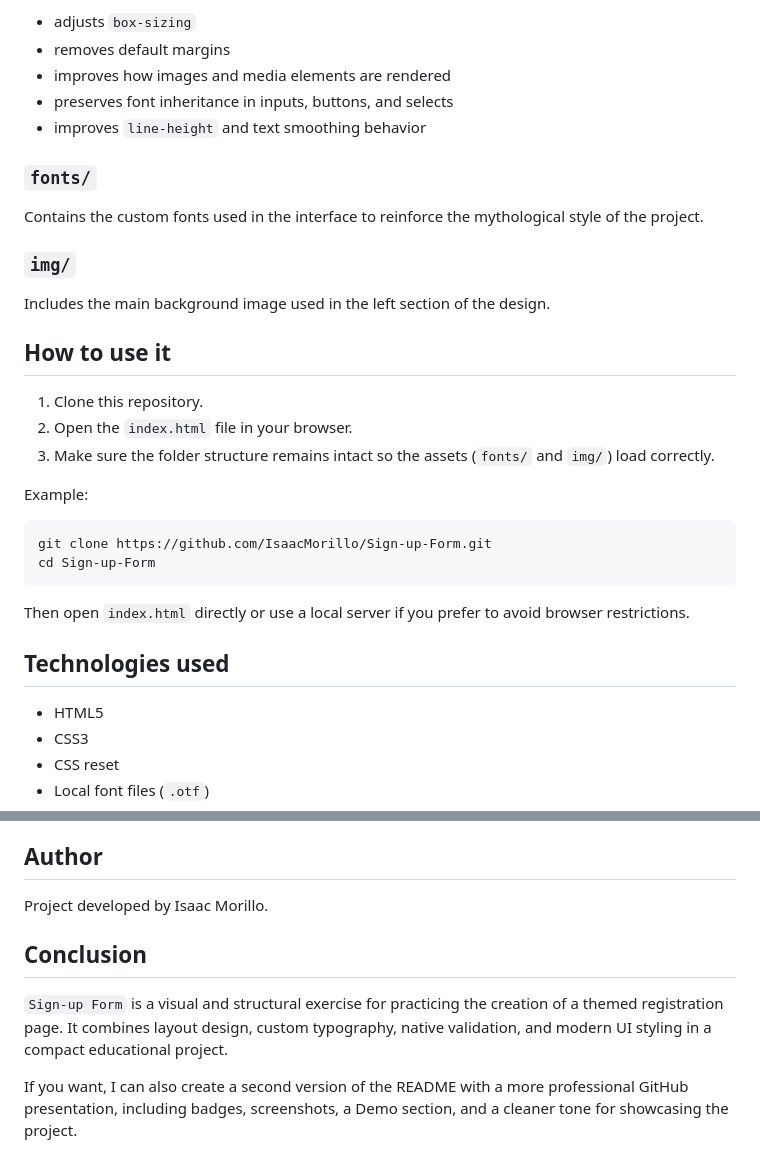
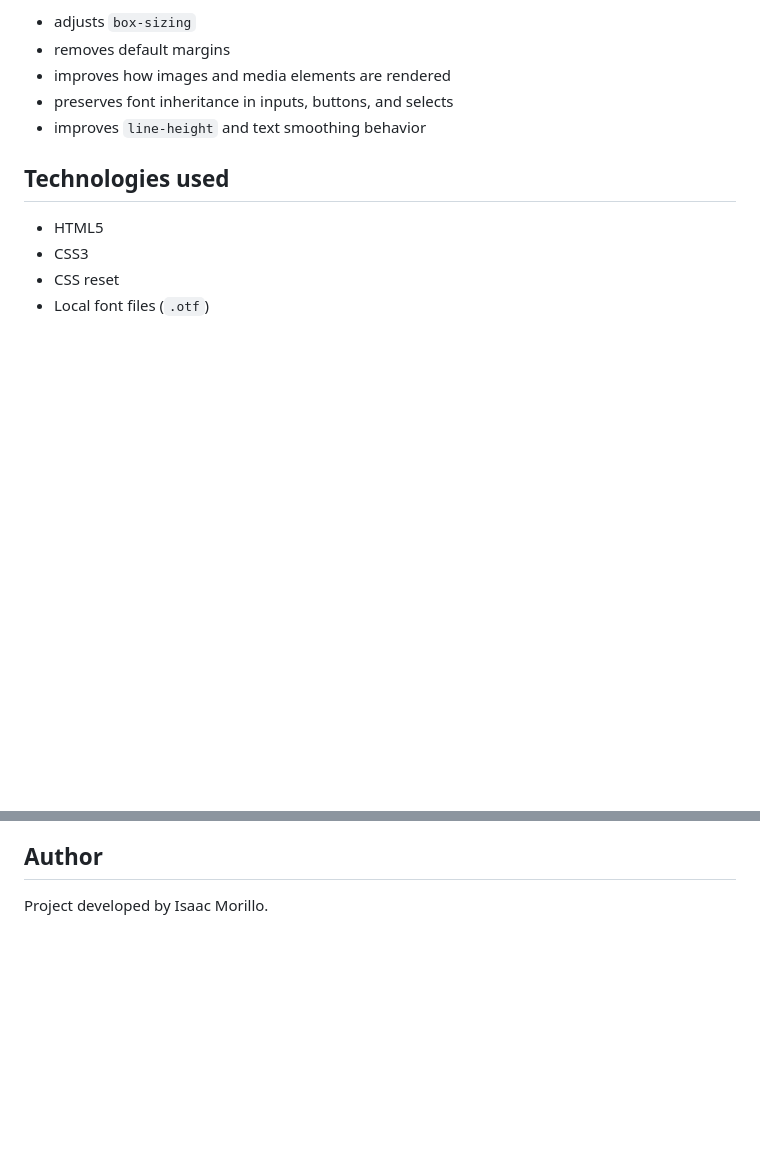
Before and after one commit to IsaacMorillo/Sign-up-Form, a Markdown page: README.md, 2 parts joined by grey strips. Drawn GitHub-style; blank space fills up the shorter version.

Commit message:
Refactor README by removing unnecessary sections
Removed sections about fonts, images, usage instructions, conclusion, and proposal for a second version of the README.

````diff
--- a/README.md
+++ b/README.md
@@ -81,29 +81,6 @@ This is a reusable CSS reset for normalizing cross-browser styling. Among other
 - preserves font inheritance in inputs, buttons, and selects
 - improves `line-height` and text smoothing behavior
 
-### `fonts/`
-
-Contains the custom fonts used in the interface to reinforce the mythological style of the project.
-
-### `img/`
-
-Includes the main background image used in the left section of the design.
-
-## How to use it
-
-1. Clone this repository.
-2. Open the `index.html` file in your browser.
-3. Make sure the folder structure remains intact so the assets (`fonts/` and `img/`) load correctly.
-
-Example:
-
-```bash
-git clone https://github.com/IsaacMorillo/Sign-up-Form.git
-cd Sign-up-Form
-```
-
-Then open `index.html` directly or use a local server if you prefer to avoid browser restrictions.
-
 ## Technologies used
 
 - HTML5
@@ -131,9 +108,3 @@ This repository does not currently include an explicit license file. If you plan
 ## Author
 
 Project developed by Isaac Morillo.
-
-## Conclusion
-
-`Sign-up Form` is a visual and structural exercise for practicing the creation of a themed registration page. It combines layout design, custom typography, native validation, and modern UI styling in a compact educational project.
-
-If you want, I can also create a second version of the README with a more professional GitHub presentation, including badges, screenshots, a Demo section, and a cleaner tone for showcasing the project.
````
